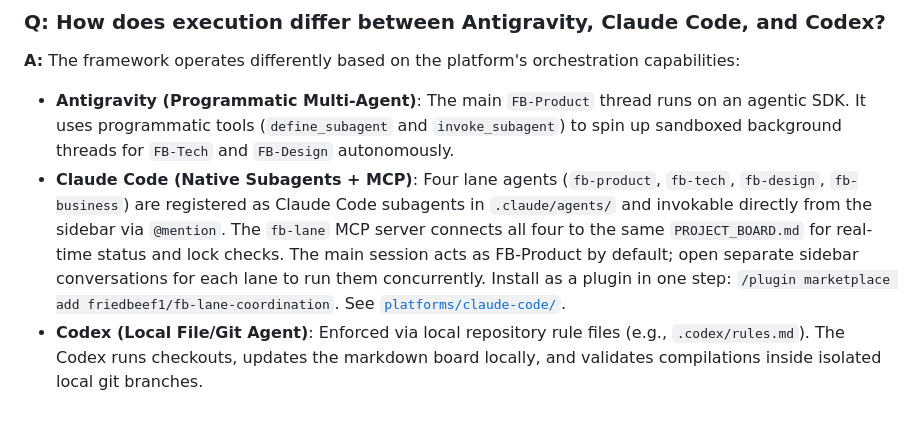
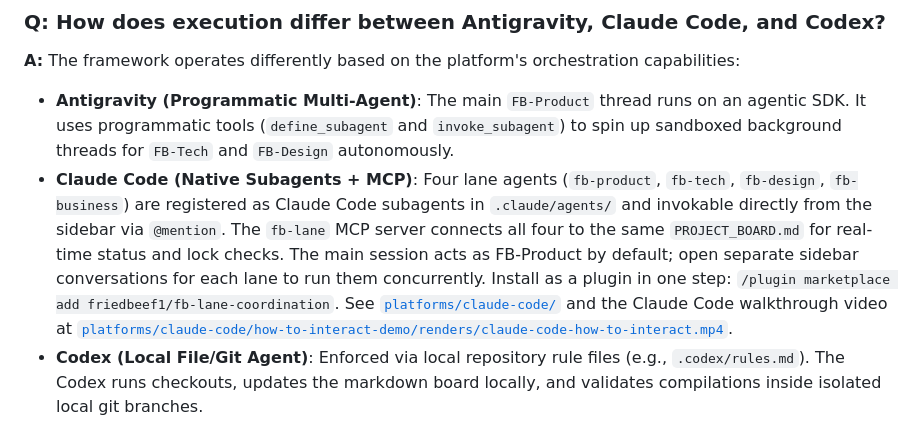
Before and after one commit to friedbeef1/fb-lane-coordination, a Markdown page: FAQ.md, the part around the change. GitHub-like rendering.

```diff
--- a/FAQ.md
+++ b/FAQ.md
@@ -196,7 +196,7 @@ The human supervisor does not need technical project management expertise; they
 ### Q: How does execution differ between Antigravity, Claude Code, and Codex?
 **A:** The framework operates differently based on the platform's orchestration capabilities:
 *   **Antigravity (Programmatic Multi-Agent)**: The main `FB-Product` thread runs on an agentic SDK. It uses programmatic tools (`define_subagent` and `invoke_subagent`) to spin up sandboxed background threads for `FB-Tech` and `FB-Design` autonomously.
-*   **Claude Code (Native Subagents + MCP)**: Four lane agents (`fb-product`, `fb-tech`, `fb-design`, `fb-business`) are registered as Claude Code subagents in `.claude/agents/` and invokable directly from the sidebar via `@mention`. The `fb-lane` MCP server connects all four to the same `PROJECT_BOARD.md` for real-time status and lock checks. The main session acts as FB-Product by default; open separate sidebar conversations for each lane to run them concurrently. Install as a plugin in one step: `/plugin marketplace add friedbeef1/fb-lane-coordination`. See [`platforms/claude-code/`](platforms/claude-code/README.md).
+*   **Claude Code (Native Subagents + MCP)**: Four lane agents (`fb-product`, `fb-tech`, `fb-design`, `fb-business`) are registered as Claude Code subagents in `.claude/agents/` and invokable directly from the sidebar via `@mention`. The `fb-lane` MCP server connects all four to the same `PROJECT_BOARD.md` for real-time status and lock checks. The main session acts as FB-Product by default; open separate sidebar conversations for each lane to run them concurrently. Install as a plugin in one step: `/plugin marketplace add friedbeef1/fb-lane-coordination`. See [`platforms/claude-code/`](platforms/claude-code/README.md) and the Claude Code walkthrough video at [`platforms/claude-code/how-to-interact-demo/renders/claude-code-how-to-interact.mp4`](platforms/claude-code/how-to-interact-demo/renders/claude-code-how-to-interact.mp4).
 *   **Codex (Local File/Git Agent)**: Enforced via local repository rule files (e.g., `.codex/rules.md`). The Codex runs checkouts, updates the markdown board locally, and validates compilations inside isolated local git branches.
 
 ### Q: Managing threads on Claude and Codex Desktop (non-CLI) sounds painful and full of friction. How can I make this easier?
```
Also changed, not shown: README.md (+1 -0 lines).
